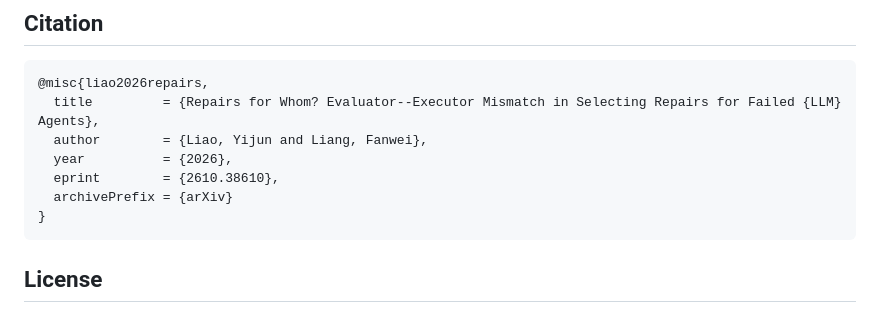
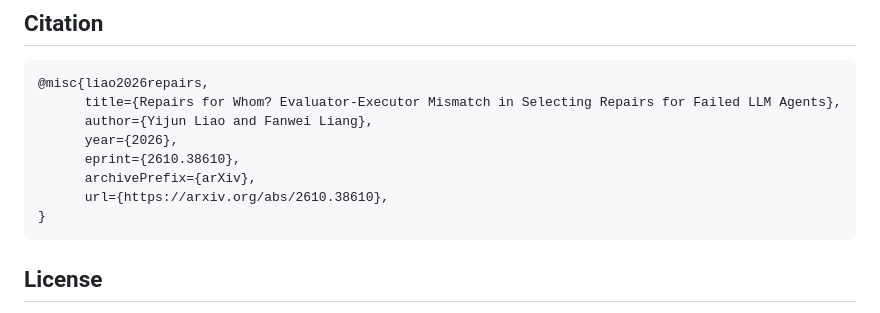
Before and after one commit to lyj20071013/repairs-for-whom, a Markdown page: README.md, the part around the change. GitHub-like rendering.

````diff
--- a/README.md
+++ b/README.md
@@ -94,11 +94,12 @@ Documentation and the code released on 2026-10-28 are in English. Code added on
 
 ```bibtex
 @misc{liao2026repairs,
-  title         = {Repairs for Whom? Evaluator--Executor Mismatch in Selecting Repairs for Failed {LLM} Agents},
-  author        = {Liao, Yijun and Liang, Fanwei},
-  year          = {2026},
-  eprint        = {2610.38610},
-  archivePrefix = {arXiv}
+      title={Repairs for Whom? Evaluator-Executor Mismatch in Selecting Repairs for Failed LLM Agents},
+      author={Yijun Liao and Fanwei Liang},
+      year={2026},
+      eprint={2610.38610},
+      archivePrefix={arXiv},
+      url={https://arxiv.org/abs/2610.38610},
 }
 ```
 
````
